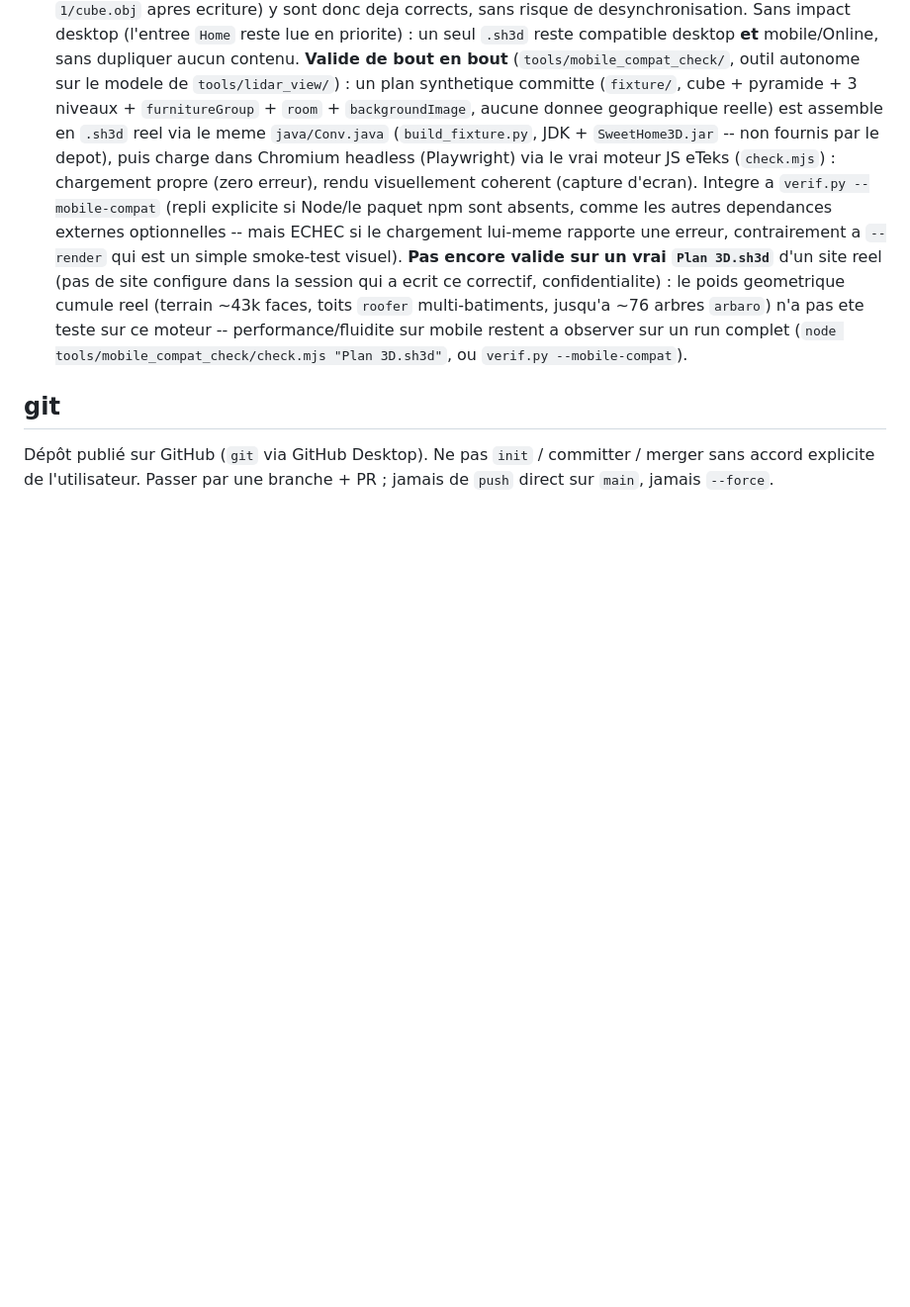
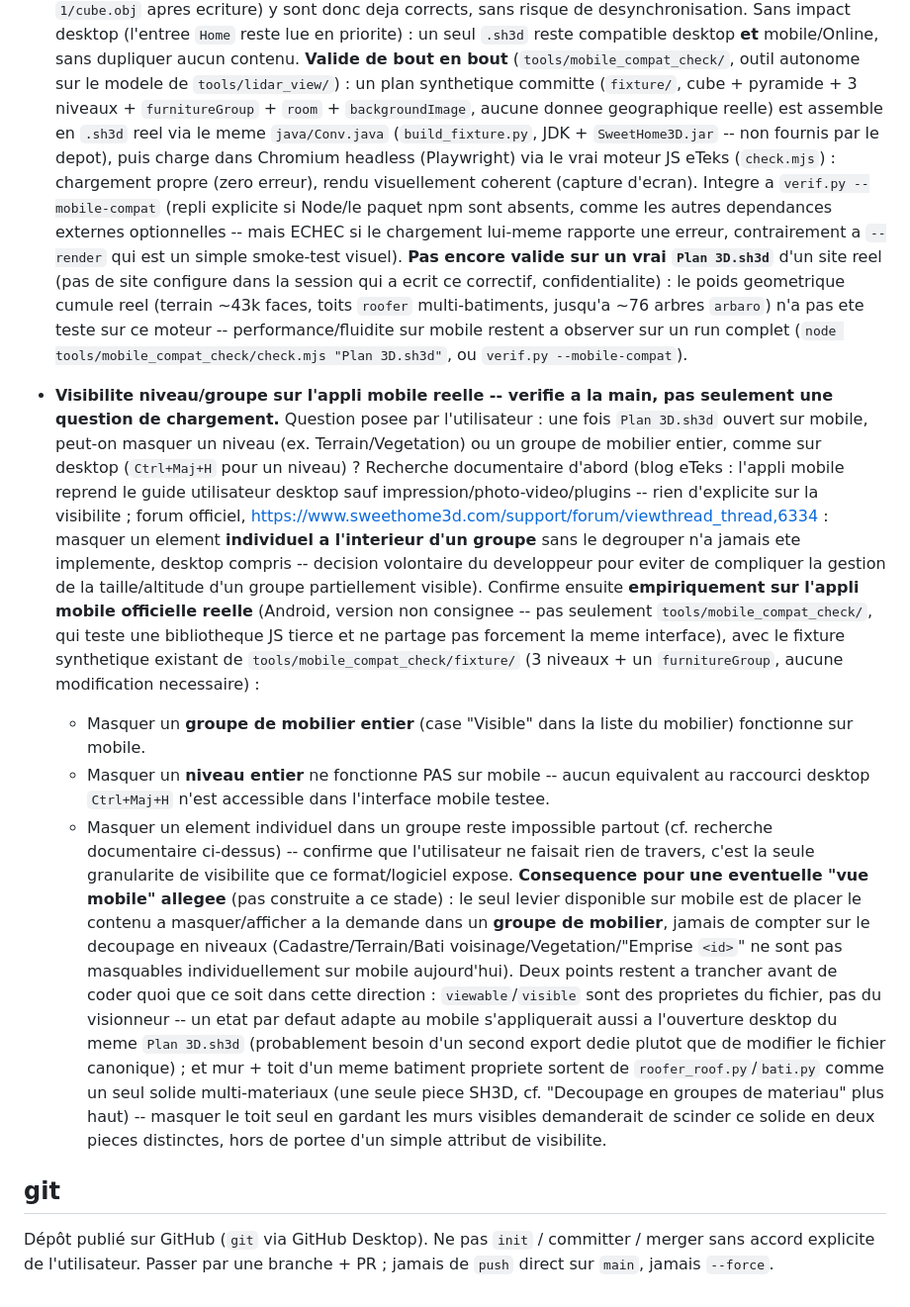
Before and after one commit to mightywhitysocks/sweethome3D-importgeo, a Markdown page: CLAUDE.md, the part around the change. Shown at 99% size. Rendered like a GitHub page; blank space fills up the shorter version.

Commit message:
docs: documente la visibilite niveau/groupe sur l'appli mobile Sweet Home 3D
Verifie a la main sur l'appli mobile officielle (Android) : masquer un
groupe de mobilier fonctionne, masquer un niveau entier ne fonctionne
pas, masquer un element individuel dans un groupe est impossible sur
toutes les plateformes (limitation SH3D, pas mobile specifique).

Co-Authored-By: Claude Sonnet 5 <noreply@anthropic.com>
Claude-Session: https://claude.ai/code/session_019WuKzdQJfhVcANrLxqDUKD

```diff
--- a/CLAUDE.md
+++ b/CLAUDE.md
@@ -827,6 +827,51 @@ toujours à la main.
   a observer sur un run complet (`node tools/mobile_compat_check/check.mjs
   "Plan 3D.sh3d"`, ou `verif.py --mobile-compat`).
 
+- **Visibilite niveau/groupe sur l'appli mobile reelle -- verifie a la
+  main, pas seulement une question de chargement.** Question posee par
+  l'utilisateur : une fois `Plan 3D.sh3d` ouvert sur mobile, peut-on
+  masquer un niveau (ex. Terrain/Vegetation) ou un groupe de mobilier
+  entier, comme sur desktop (`Ctrl+Maj+H` pour un niveau) ? Recherche
+  documentaire d'abord (blog eTeks : l'appli mobile reprend le guide
+  utilisateur desktop sauf impression/photo-video/plugins -- rien
+  d'explicite sur la visibilite ; forum officiel,
+  https://www.sweethome3d.com/support/forum/viewthread_thread,6334 :
+  masquer un element **individuel a l'interieur d'un groupe** sans le
+  degrouper n'a jamais ete implemente, desktop compris -- decision
+  volontaire du developpeur pour eviter de compliquer la gestion de la
+  taille/altitude d'un groupe partiellement visible). Confirme ensuite
+  **empiriquement sur l'appli mobile officielle reelle** (Android,
+  version non consignee -- pas seulement `tools/mobile_compat_check/`, qui
+  teste une bibliotheque JS tierce et ne partage pas forcement la meme
+  interface), avec le fixture synthetique existant de
+  `tools/mobile_compat_check/fixture/` (3 niveaux + un `furnitureGroup`,
+  aucune modification necessaire) :
+  - Masquer un **groupe de mobilier entier** (case "Visible" dans la
+    liste du mobilier) fonctionne sur mobile.
+  - Masquer un **niveau entier** ne fonctionne PAS sur mobile -- aucun
+    equivalent au raccourci desktop `Ctrl+Maj+H` n'est accessible dans
+    l'interface mobile testee.
+  - Masquer un element individuel dans un groupe reste impossible partout
+    (cf. recherche documentaire ci-dessus) -- confirme que l'utilisateur
+    ne faisait rien de travers, c'est la seule granularite de visibilite
+    que ce format/logiciel expose.
+  **Consequence pour une eventuelle "vue mobile" allegee** (pas construite
+  a ce stade) : le seul levier disponible sur mobile est de placer le
+  contenu a masquer/afficher a la demande dans un **groupe de mobilier**,
+  jamais de compter sur le decoupage en niveaux
+  (Cadastre/Terrain/Bati voisinage/Vegetation/"Emprise `<id>`" ne sont pas
+  masquables individuellement sur mobile aujourd'hui). Deux points
+  restent a trancher avant de coder quoi que ce soit dans cette direction :
+  `viewable`/`visible` sont des proprietes du fichier, pas du visionneur --
+  un etat par defaut adapte au mobile s'appliquerait aussi a l'ouverture
+  desktop du meme `Plan 3D.sh3d` (probablement besoin d'un second export
+  dedie plutot que de modifier le fichier canonique) ; et mur + toit d'un
+  meme batiment propriete sortent de `roofer_roof.py`/`bati.py` comme un
+  seul solide multi-materiaux (une seule piece SH3D, cf. "Decoupage en
+  groupes de materiau" plus haut) -- masquer le toit seul en gardant les
+  murs visibles demanderait de scinder ce solide en deux pieces
+  distinctes, hors de portee d'un simple attribut de visibilite.
+
 ## git
 
 Dépôt publié sur GitHub (`git` via GitHub Desktop). Ne pas `init` / committer /
```
Also changed, not shown: docs/PIPELINE.md (+27 -0 lines).
